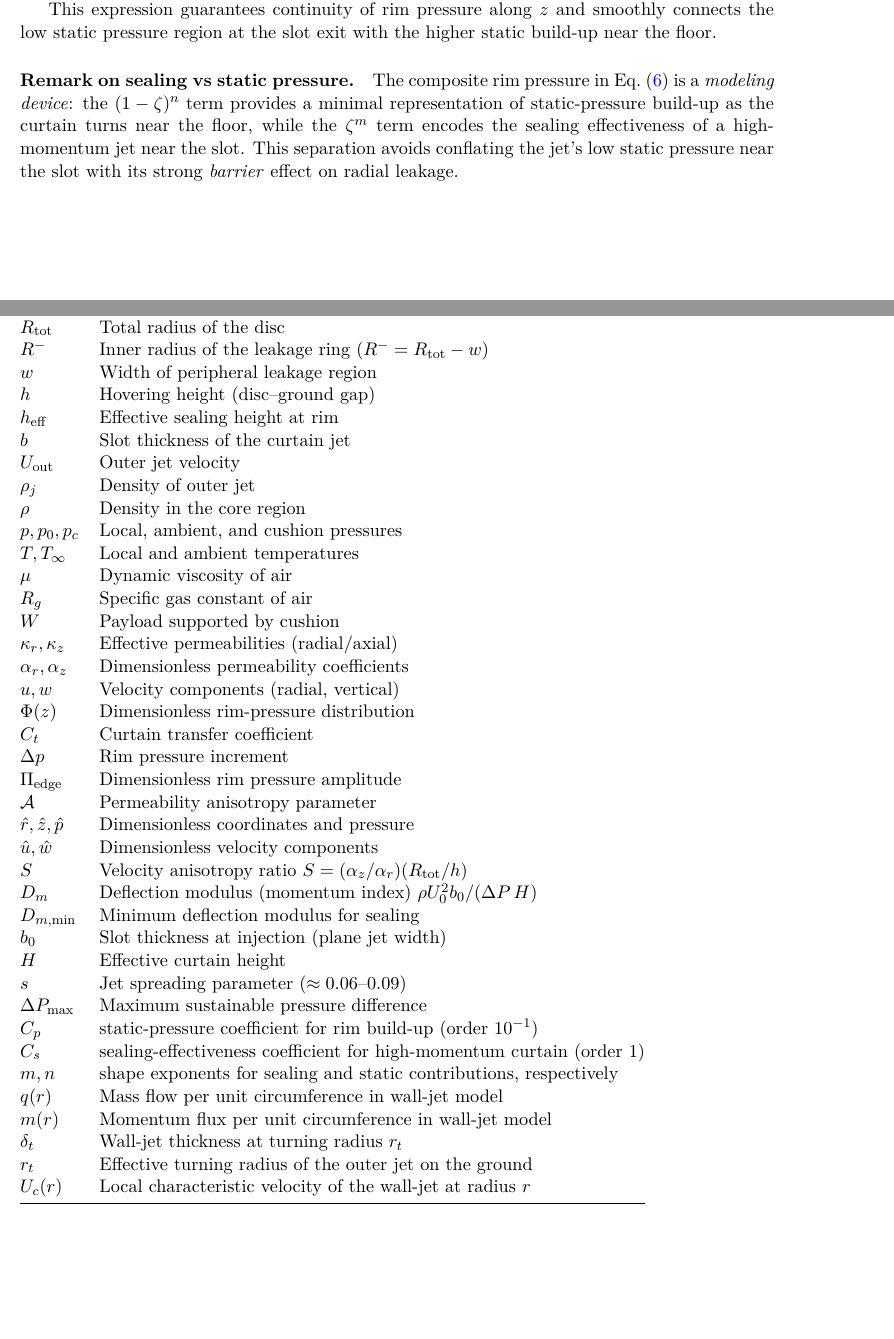
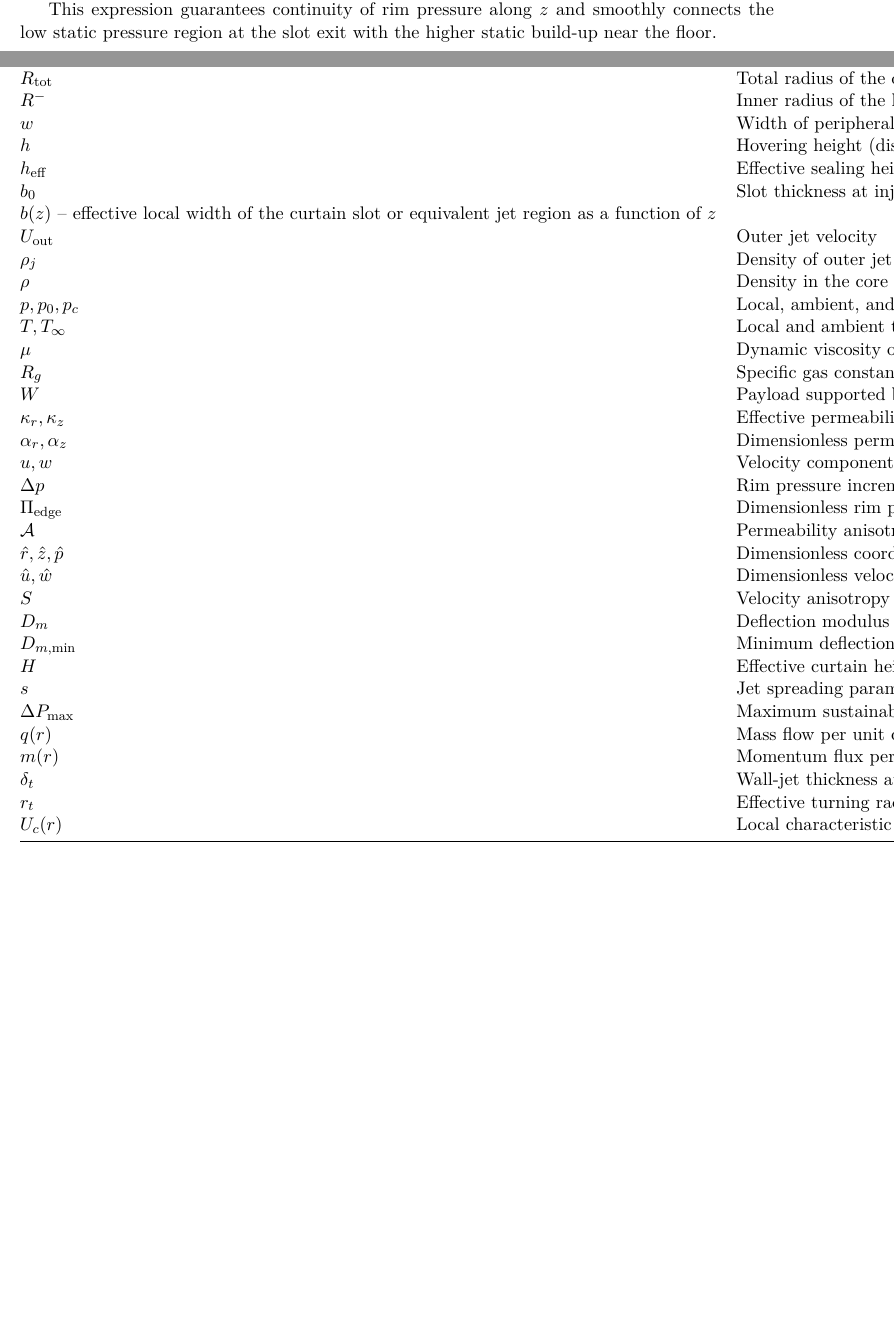
Before and after one commit to vulpi-f/hover-disc-sim, a LaTeX paper (tex/paper.tex): two parts of pages 6 and 13 of 14 before the commit and two parts of pages 6 and 12 of 13 after it, joined at a grey line, cut so that both start at the same text, the shorter picture padded with empty space. Compiled offline with pdfLaTeX.

Commit message:
alignment in tex

```diff
--- a/tex/paper.tex
+++ b/tex/paper.tex
@@ -267,14 +267,6 @@ This expression guarantees continuity of rim pressure along $z$ and smoothly con
 the low static pressure region at the slot exit with the higher static build-up near the
 floor.
 
-\paragraph{Remark on sealing vs static pressure.}
-The composite rim pressure in Eq.~\eqref{eq:p_edge_seal} is a
-\emph{modeling device}: the $(1-\zeta)^n$ term provides a minimal representation
-of static-pressure build-up as the curtain turns near the floor, while the
-$\zeta^m$ term encodes the sealing effectiveness of a high-momentum jet near the slot.
-This separation avoids conflating the jet's low static pressure near the slot with
-its strong \emph{barrier} effect on radial leakage.
-
 \section{Non-Dimensionalization and Plotting Conventions}
 \label{sec:non-dimensionalization-and-plotting-conventions}
 
@@ -396,7 +388,8 @@ $R^{-}$ & Inner radius of the leakage ring ($R^{-}=R_{\mathrm{tot}}-w$) \\
 $w$ & Width of peripheral leakage region \\
 $h$ & Hovering height (disc--ground gap) \\
 $h_{\mathrm{eff}}$ & Effective sealing height at rim \\
-$b$ & Slot thickness of the curtain jet \\
+$b_0$ & Slot thickness at injection (plane jet width) \\
+$b(z)$ -- effective local width of the curtain slot or equivalent jet region as a function of $z$ \\
 $U_{\mathrm{out}}$ & Outer jet velocity \\
 $\rho_j$ & Density of outer jet \\
 $\rho$ & Density in the core region \\
@@ -408,8 +401,6 @@ $W$ & Payload supported by cushion \\
 $\kappa_r,\kappa_z$ & Effective permeabilities (radial/axial) \\
 $\alpha_r,\alpha_z$ & Dimensionless permeability coefficients \\
 $u,w$ & Velocity components (radial, vertical) \\
-$\Phi(z)$ & Dimensionless rim-pressure distribution \\
-$C_t$ & Curtain transfer coefficient \\
 $\Delta p$ & Rim pressure increment \\
 $\Pi_{\mathrm{edge}}$ & Dimensionless rim pressure amplitude \\
 $\mathcal{A}$ & Permeability anisotropy parameter \\
@@ -417,13 +408,9 @@ $\hat r,\hat z,\hat p$ & Dimensionless coordinates and pressure \\
 $\hat u,\hat w$ & Dimensionless velocity components \\
 $S$ & Velocity anisotropy ratio $S=(\alpha_z/\alpha_r)(R_{\mathrm{tot}}/h)$ \\ $D_m$ & Deflection modulus (momentum index) $\rho U_0^2 b_0/(\Delta P\,H)$ \\
 $D_{m,\min}$ & Minimum deflection modulus for sealing \\
-$b_0$ & Slot thickness at injection (plane jet width) \\
 $H$ & Effective curtain height \\
 $s$ & Jet spreading parameter ($\approx0.06$--$0.09$) \\
 $\Delta P_{\max}$ & Maximum sustainable pressure difference \\
-$C_p$ & static-pressure coefficient for rim build-up (order $10^{-1}$)\\
-$C_s$ & sealing-effectiveness coefficient for high-momentum curtain (order $1$)\\
-$m,n$ & shape exponents for sealing and static contributions, respectively\\
 $q(r)$ & Mass flow per unit circumference in wall-jet model \\
 $m(r)$ & Momentum flux per unit circumference in wall-jet model \\
 $\delta_t$ & Wall-jet thickness at turning radius $r_t$ \\
```
Also changed, not shown: tex/paper.tex (6 more changed lines), 1 other file.
